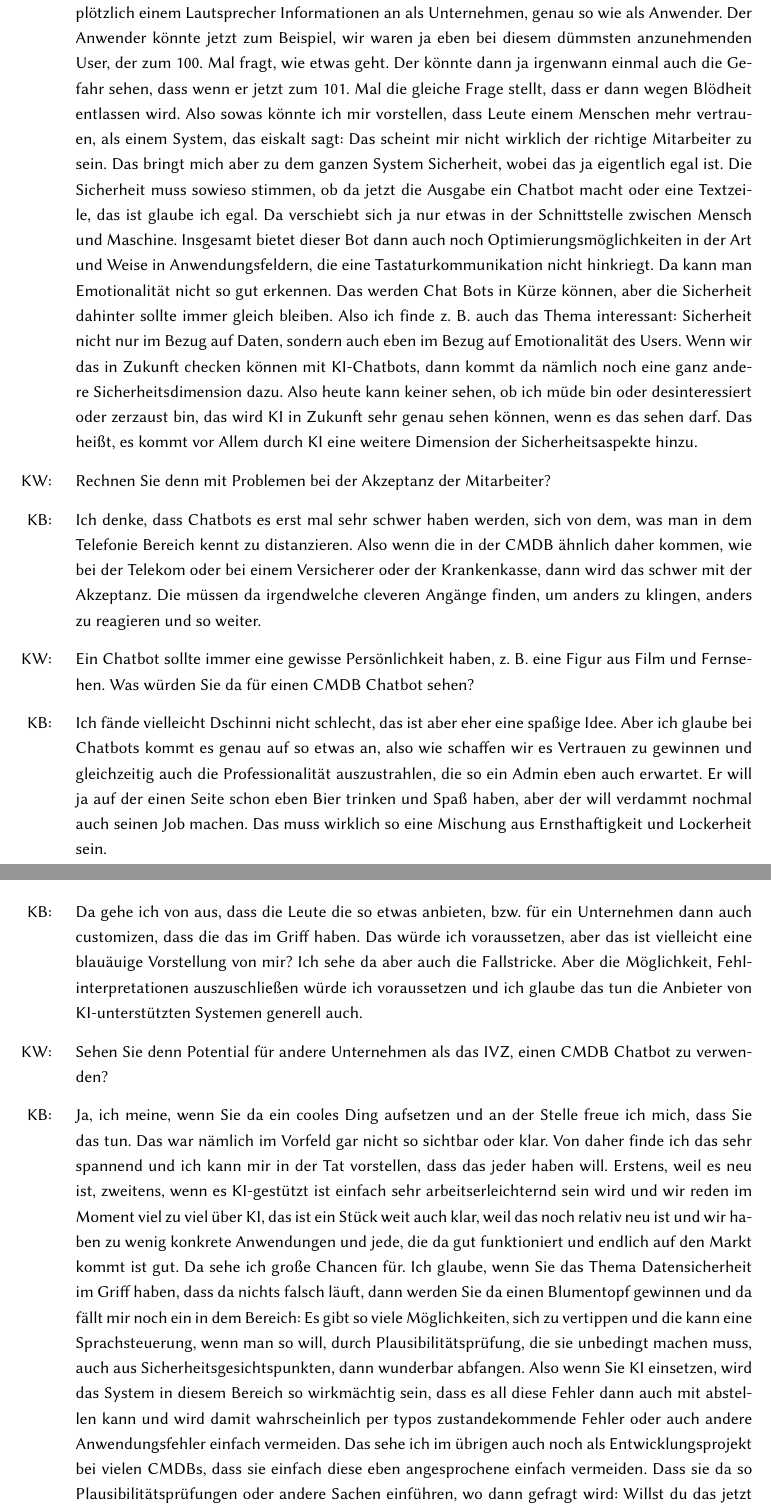
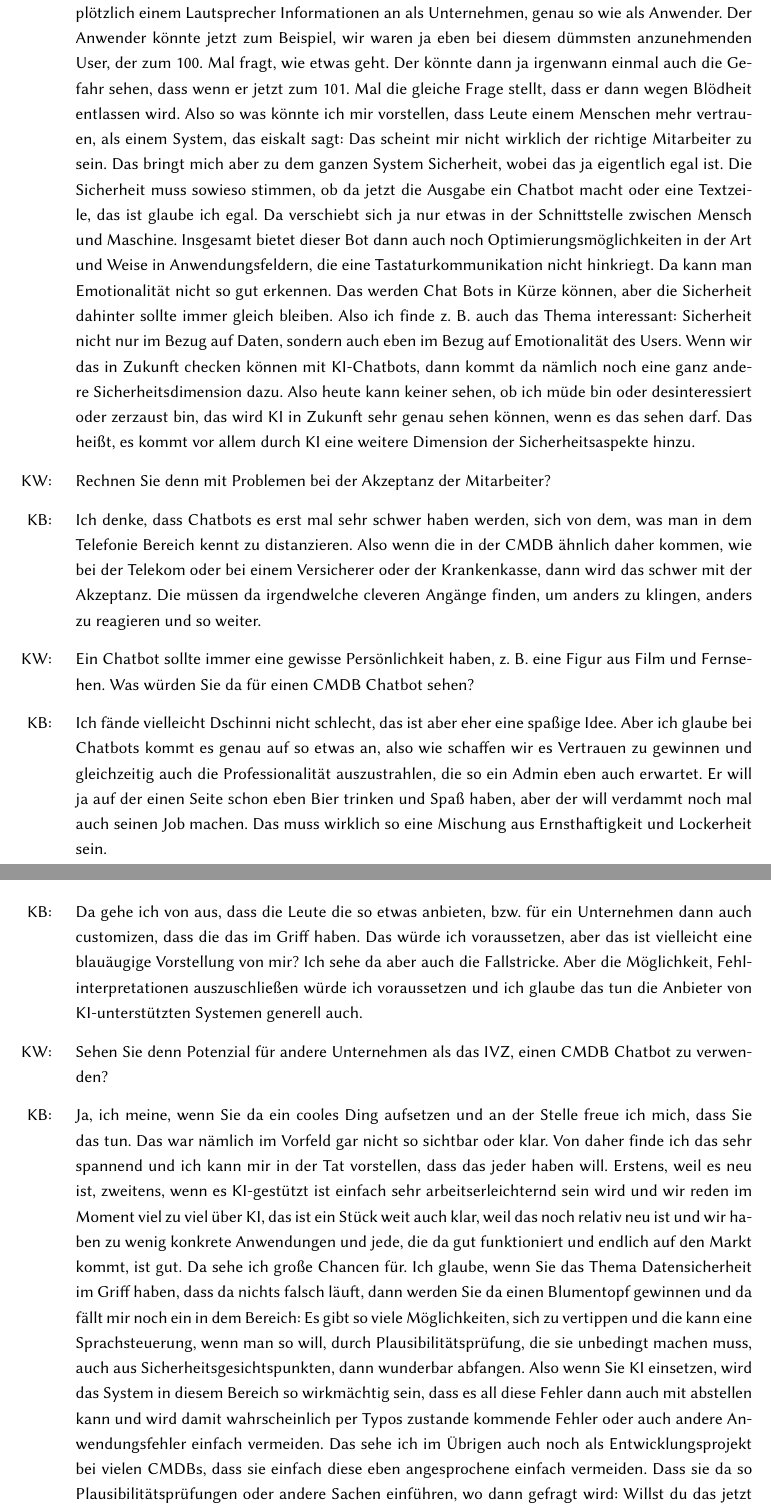
Before and after one commit to kel50/thesis-chatops, a LaTeX thesis (Weiss_2019_ChatOps.tex, which reads Anhang/interview_buck.tex): two parts of pages 76 and 77 of 78, joined at a grey line, cut so that both start at the same text. Compiled offline with pdfLaTeX; a LaTeX package or settings file that is missing is left out.

Commit message:
checked Anhang Buck

```diff
--- a/Anhang/interview_buck.tex
+++ b/Anhang/interview_buck.tex
@@ -28,7 +28,7 @@ Kevin Weiss (\textbf{KW}) führte mit Konrad Buck(\textbf{KB}) ein Experteninter
 \item[KW:] Was für Anforderungen haben Sie denn an einen CMDB Chatbot? Z. B. in Beziehung der Sicherheit oder Nachvollziehbarkeit.
-\item[KB:] Also immer vorausgesetzt, dass ich kein dezidierter Anwender bin, sondern nur jemand, der über solche Software kommuniziert hat und daher die Dinge auch kennt. Also, ja ich meine man vertraut plötzlich einem Lautsprecher Informationen an als Unternehmen, genau so wie als Anwender. Der Anwender könnte jetzt zum Beispiel, wir waren ja eben bei diesem dümmsten anzunehmenden User, der zum 100. Mal fragt, wie etwas geht. Der könnte dann ja irgenwann einmal auch die Gefahr sehen, dass wenn er jetzt zum 101. Mal die gleiche Frage stellt, dass er dann wegen Blödheit entlassen wird. Also sowas könnte ich mir vorstellen, dass Leute einem Menschen mehr vertrauen, als einem System, das eiskalt sagt: Das scheint mir nicht wirklich der richtige Mitarbeiter zu sein. Das bringt mich aber zu dem ganzen System Sicherheit, wobei das ja eigentlich egal ist. Die Sicherheit muss sowieso stimmen, ob da jetzt die Ausgabe ein Chatbot macht oder eine Textzeile, das ist glaube ich egal. Da verschiebt sich ja nur etwas in der Schnittstelle zwischen Mensch und Maschine. Insgesamt bietet dieser Bot dann auch noch Optimierungsmöglichkeiten in der Art und Weise in Anwendungsfeldern, die eine Tastaturkommunikation nicht hinkriegt. Da kann man Emotionalität nicht so gut erkennen. Das werden Chat Bots in Kürze können, aber die Sicherheit dahinter sollte immer gleich bleiben. Also ich finde z. B. auch das Thema interessant: Sicherheit nicht nur im Bezug auf Daten, sondern auch eben im Bezug auf Emotionalität des Users. Wenn wir das in Zukunft checken können mit KI-Chatbots, dann kommt da nämlich noch eine ganz andere Sicherheitsdimension dazu. Also heute kann keiner sehen, ob ich müde bin oder desinteressiert oder zerzaust bin, das wird KI in Zukunft sehr genau sehen können, wenn es das sehen darf. Das heißt, es kommt vor Allem durch KI eine weitere Dimension der Sicherheitsaspekte hinzu.
+\item[KB:] Also immer vorausgesetzt, dass ich kein dezidierter Anwender bin, sondern nur jemand, der über solche Software kommuniziert hat und daher die Dinge auch kennt. Also, ja ich meine man vertraut plötzlich einem Lautsprecher Informationen an als Unternehmen, genau so wie als Anwender. Der Anwender könnte jetzt zum Beispiel, wir waren ja eben bei diesem dümmsten anzunehmenden User, der zum 100. Mal fragt, wie etwas geht. Der könnte dann ja irgenwann einmal auch die Gefahr sehen, dass wenn er jetzt zum 101. Mal die gleiche Frage stellt, dass er dann wegen Blödheit entlassen wird. Also so was könnte ich mir vorstellen, dass Leute einem Menschen mehr vertrauen, als einem System, das eiskalt sagt: Das scheint mir nicht wirklich der richtige Mitarbeiter zu sein. Das bringt mich aber zu dem ganzen System Sicherheit, wobei das ja eigentlich egal ist. Die Sicherheit muss sowieso stimmen, ob da jetzt die Ausgabe ein Chatbot macht oder eine Textzeile, das ist glaube ich egal. Da verschiebt sich ja nur etwas in der Schnittstelle zwischen Mensch und Maschine. Insgesamt bietet dieser Bot dann auch noch Optimierungsmöglichkeiten in der Art und Weise in Anwendungsfeldern, die eine Tastaturkommunikation nicht hinkriegt. Da kann man Emotionalität nicht so gut erkennen. Das werden Chat Bots in Kürze können, aber die Sicherheit dahinter sollte immer gleich bleiben. Also ich finde z. B. auch das Thema interessant: Sicherheit nicht nur im Bezug auf Daten, sondern auch eben im Bezug auf Emotionalität des Users. Wenn wir das in Zukunft checken können mit KI-Chatbots, dann kommt da nämlich noch eine ganz andere Sicherheitsdimension dazu. Also heute kann keiner sehen, ob ich müde bin oder desinteressiert oder zerzaust bin, das wird KI in Zukunft sehr genau sehen können, wenn es das sehen darf. Das heißt, es kommt vor allem durch KI eine weitere Dimension der Sicherheitsaspekte hinzu.
 \item[KW:] Rechnen Sie denn mit Problemen bei der Akzeptanz der Mitarbeiter?
 \item[KB:] Ich denke, dass Chatbots es erst mal sehr schwer haben werden, sich von dem, was man in dem Telefonie Bereich kennt zu distanzieren. Also wenn die in der CMDB ähnlich daher kommen, wie bei der Telekom oder bei einem Versicherer oder der Krankenkasse, dann wird das schwer mit der Akzeptanz. Die müssen da irgendwelche cleveren Angänge finden, um anders zu klingen, anders zu reagieren und so weiter.
 \item[KW:] Ein Chatbot sollte immer eine gewisse Persönlichkeit haben, z. B. eine Figur aus Film und Fernsehen. Was würden Sie da für einen CMDB Chatbot sehen?
-\item[KB:] Ich fände vielleicht Dschinni nicht schlecht, das ist aber eher eine spaßige Idee. Aber ich glaube bei Chatbots kommt es genau auf so etwas an, also wie schaffen wir es Vertrauen zu gewinnen und gleichzeitig auch die Professionalität auszustrahlen, die so ein Admin eben auch erwartet. Er will ja auf der einen Seite schon eben Bier trinken und Spaß haben, aber der will verdammt nochmal auch seinen Job machen. Das muss wirklich so eine Mischung aus Ernsthaftigkeit und Lockerheit sein.
+\item[KB:] Ich fände vielleicht Dschinni nicht schlecht, das ist aber eher eine spaßige Idee. Aber ich glaube bei Chatbots kommt es genau auf so etwas an, also wie schaffen wir es Vertrauen zu gewinnen und gleichzeitig auch die Professionalität auszustrahlen, die so ein Admin eben auch erwartet. Er will ja auf der einen Seite schon eben Bier trinken und Spaß haben, aber der will verdammt noch mal auch seinen Job machen. Das muss wirklich so eine Mischung aus Ernsthaftigkeit und Lockerheit sein.
 \item[KW:] Es gibt ja verschiedene Ansätze für einen Chatbot, einmal regelbasiert und einmal selbstlernend, also KI-gestützt. Was denken Sie wäre da für einen CMDB Chatbot besser geeignet?
@@ -36,5 +36,5 @@ Kevin Weiss (\textbf{KW}) führte mit Konrad Buck(\textbf{KB}) ein Experteninter
 \item[KW:] Haben Sie keine Bedenken bezüglich der Betriebssicherheit? Falls da etwas falsch interpretiert wird z. B..
-\item[KB:] Da gehe ich von aus, dass die Leute die so etwas anbieten, bzw. für ein Unternehmen dann auch customizen, dass die das im Griff haben. Das würde ich voraussetzen, aber das ist vielleicht eine blauäuige Vorstellung von mir? Ich sehe da aber auch die Fallstricke. Aber die Möglichkeit, Fehlinterpretationen auszuschließen würde ich voraussetzen und ich glaube das tun die Anbieter von KI-unterstützten Systemen generell auch.
-\item[KW:] Sehen Sie denn Potential für andere Unternehmen als das IVZ, einen CMDB Chatbot zu verwenden?
-\item[KB:] Ja, ich meine, wenn Sie da ein cooles Ding aufsetzen und an der Stelle freue ich mich, dass Sie das tun. Das war nämlich im Vorfeld gar nicht so sichtbar oder klar. Von daher finde ich das sehr spannend und ich kann mir in der Tat vorstellen, dass das jeder haben will. Erstens, weil es neu ist, zweitens, wenn es KI-gestützt ist einfach sehr arbeitserleichternd sein wird und wir reden im Moment viel zu viel über KI, das ist ein Stück weit auch klar, weil das noch relativ neu ist und wir haben zu wenig konkrete Anwendungen und jede, die da gut funktioniert und endlich auf den Markt kommt ist gut. Da sehe ich große Chancen für. Ich glaube, wenn Sie das Thema Datensicherheit im Griff haben, dass da nichts falsch läuft, dann werden Sie da einen Blumentopf gewinnen und da fällt mir noch ein in dem Bereich: Es gibt so viele Möglichkeiten, sich zu vertippen und die kann eine Sprachsteuerung, wenn man so will, durch Plausibilitätsprüfung, die sie unbedingt machen muss, auch aus Sicherheitsgesichtspunkten, dann wunderbar abfangen. Also wenn Sie KI einsetzen, wird das System in diesem Bereich so wirkmächtig sein, dass es all diese Fehler dann auch mit abstellen kann und wird damit wahrscheinlich per typos zustandekommende Fehler oder auch andere Anwendungsfehler einfach vermeiden. Das sehe ich im übrigen auch noch als Entwicklungsprojekt bei vielen CMDBs, dass sie einfach diese eben angesprochene einfach vermeiden. Dass sie da so Plausibilitätsprüfungen oder andere Sachen einführen, wo dann gefragt wird: Willst du das jetzt wirklich durchführen?
+\item[KB:] Da gehe ich von aus, dass die Leute die so etwas anbieten, bzw. für ein Unternehmen dann auch customizen, dass die das im Griff haben. Das würde ich voraussetzen, aber das ist vielleicht eine blauäugige Vorstellung von mir? Ich sehe da aber auch die Fallstricke. Aber die Möglichkeit, Fehlinterpretationen auszuschließen würde ich voraussetzen und ich glaube das tun die Anbieter von KI-unterstützten Systemen generell auch.
+\item[KW:] Sehen Sie denn Potenzial für andere Unternehmen als das IVZ, einen CMDB Chatbot zu verwenden?
+\item[KB:] Ja, ich meine, wenn Sie da ein cooles Ding aufsetzen und an der Stelle freue ich mich, dass Sie das tun. Das war nämlich im Vorfeld gar nicht so sichtbar oder klar. Von daher finde ich das sehr spannend und ich kann mir in der Tat vorstellen, dass das jeder haben will. Erstens, weil es neu ist, zweitens, wenn es KI-gestützt ist einfach sehr arbeitserleichternd sein wird und wir reden im Moment viel zu viel über KI, das ist ein Stück weit auch klar, weil das noch relativ neu ist und wir haben zu wenig konkrete Anwendungen und jede, die da gut funktioniert und endlich auf den Markt kommt, ist gut. Da sehe ich große Chancen für. Ich glaube, wenn Sie das Thema Datensicherheit im Griff haben, dass da nichts falsch läuft, dann werden Sie da einen Blumentopf gewinnen und da fällt mir noch ein in dem Bereich: Es gibt so viele Möglichkeiten, sich zu vertippen und die kann eine Sprachsteuerung, wenn man so will, durch Plausibilitätsprüfung, die sie unbedingt machen muss, auch aus Sicherheitsgesichtspunkten, dann wunderbar abfangen. Also wenn Sie KI einsetzen, wird das System in diesem Bereich so wirkmächtig sein, dass es all diese Fehler dann auch mit abstellen kann und wird damit wahrscheinlich per Typos zustande kommende Fehler oder auch andere Anwendungsfehler einfach vermeiden. Das sehe ich im Übrigen auch noch als Entwicklungsprojekt bei vielen CMDBs, dass sie einfach diese eben angesprochene einfach vermeiden. Dass sie da so Plausibilitätsprüfungen oder andere Sachen einführen, wo dann gefragt wird: Willst du das jetzt wirklich durchführen?
 \end{list}
```
Also changed, not shown: Anhang/interview_buck.tex (4 more changed lines).
